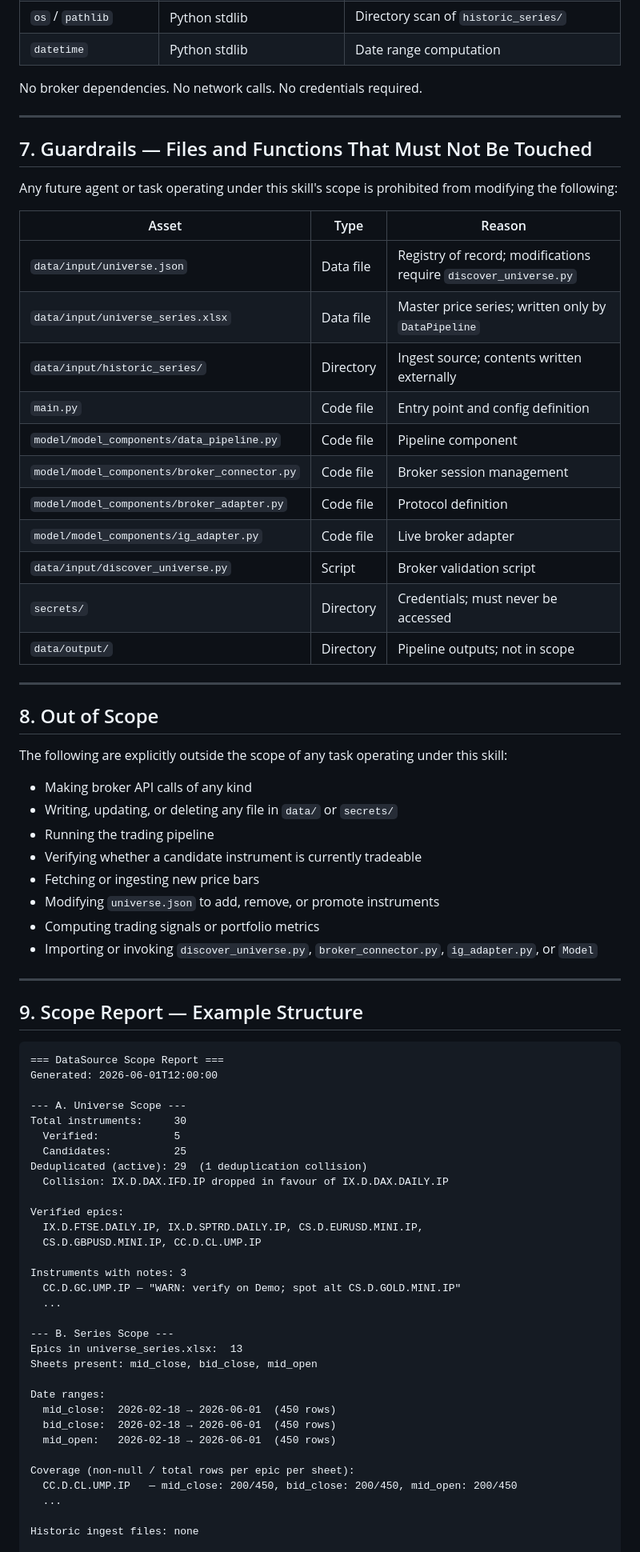
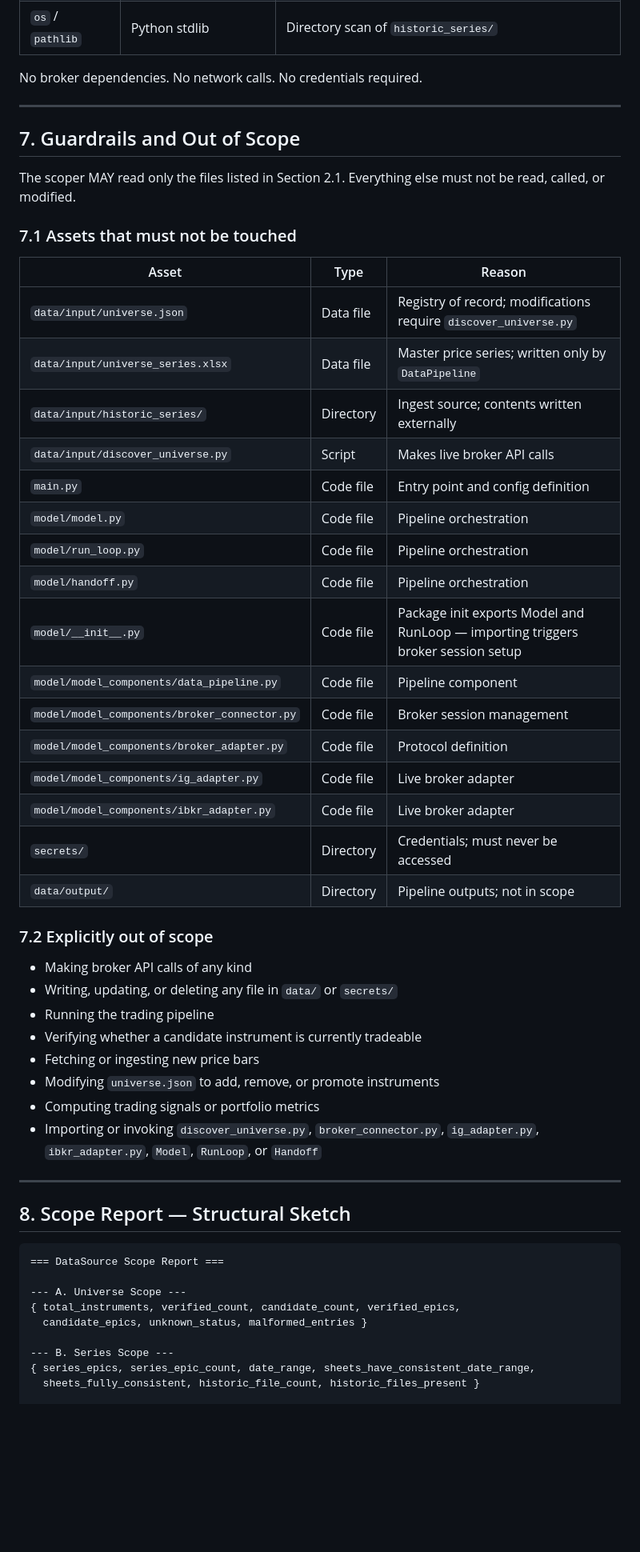
Before and after one commit to Braumeister-Stefan/Tradinator, a Markdown page: skills/DataSource_Scoper.md, the part around one of its changes. Shown at 80% size. Rendered like a GitHub page; blank space fills up the shorter version.

````diff
--- a/skills/DataSource_Scoper.md
+++ b/skills/DataSource_Scoper.md
@@ -212,33 +189,35 @@ Priority classification for gaps:
 | `os` / `pathlib` | Python stdlib | Directory scan of `historic_series/` |
-| `datetime` | Python stdlib | Date range computation |
 
 No broker dependencies. No network calls. No credentials required.
 
 ---
 
-## 7. Guardrails — Files and Functions That Must Not Be Touched
+## 7. Guardrails and Out of Scope
 
-Any future agent or task operating under this skill's scope is prohibited from modifying the following:
+The scoper MAY read only the files listed in Section 2.1. Everything else must not be read, called, or modified.
+
+### 7.1 Assets that must not be touched
 
 | Asset | Type | Reason |
 |---|---|---|
 | `data/input/universe.json` | Data file | Registry of record; modifications require `discover_universe.py` |
 | `data/input/universe_series.xlsx` | Data file | Master price series; written only by `DataPipeline` |
 | `data/input/historic_series/` | Directory | Ingest source; contents written externally |
+| `data/input/discover_universe.py` | Script | Makes live broker API calls |
 | `main.py` | Code file | Entry point and config definition |
+| `model/model.py` | Code file | Pipeline orchestration |
+| `model/run_loop.py` | Code file | Pipeline orchestration |
+| `model/handoff.py` | Code file | Pipeline orchestration |
+| `model/__init__.py` | Code file | Package init exports Model and RunLoop — importing triggers broker session setup |
 | `model/model_components/data_pipeline.py` | Code file | Pipeline component |
 | `model/model_components/broker_connector.py` | Code file | Broker session management |
 | `model/model_components/broker_adapter.py` | Code file | Protocol definition |
 | `model/model_components/ig_adapter.py` | Code file | Live broker adapter |
-| `data/input/discover_universe.py` | Script | Broker validation script |
+| `model/model_components/ibkr_adapter.py` | Code file | Live broker adapter |
 | `secrets/` | Directory | Credentials; must never be accessed |
 | `data/output/` | Directory | Pipeline outputs; not in scope |
 
----
-
-## 8. Out of Scope
-
-The following are explicitly outside the scope of any task operating under this skill:
+### 7.2 Explicitly out of scope
 
 - Making broker API calls of any kind
 - Writing, updating, or deleting any file in `data/` or `secrets/`
@@ -247,44 +226,21 @@ The following are explicitly outside the scope of any task operating under this
 - Fetching or ingesting new price bars
 - Modifying `universe.json` to add, remove, or promote instruments
 - Computing trading signals or portfolio metrics
-- Importing or invoking `discover_universe.py`, `broker_connector.py`, `ig_adapter.py`, or `Model`
+- Importing or invoking `discover_universe.py`, `broker_connector.py`, `ig_adapter.py`, `ibkr_adapter.py`, `Model`, `RunLoop`, or `Handoff`
 
 ---
 
-## 9. Scope Report — Example Structure
+## 8. Scope Report — Structural Sketch
 
 ```
 === DataSource Scope Report ===
-Generated: 2026-06-01T12:00:00
 
 --- A. Universe Scope ---
-Total instruments:     30
-  Verified:            5
-  Candidates:          25
-Deduplicated (active): 29  (1 deduplication collision)
-  Collision: IX.D.DAX.IFD.IP dropped in favour of IX.D.DAX.DAILY.IP
-
-Verified epics:
-  IX.D.FTSE.DAILY.IP, IX.D.SPTRD.DAILY.IP, CS.D.EURUSD.MINI.IP,
-  CS.D.GBPUSD.MINI.IP, CC.D.CL.UMP.IP
-
-Instruments with notes: 3
-  CC.D.GC.UMP.IP — "WARN: verify on Demo; spot alt CS.D.GOLD.MINI.IP"
-  ...
+{ total_instruments, verified_count, candidate_count, verified_epics,
+  candidate_epics, unknown_status, malformed_entries }
 
 --- B. Series Scope ---
-Epics in universe_series.xlsx:  13
-Sheets present: mid_close, bid_close, mid_open
-
-Date ranges:
-  mid_close:  2026-02-18 → 2026-06-01  (450 rows)
-  bid_close:  2026-02-18 → 2026-06-01  (450 rows)
-  mid_open:   2026-02-18 → 2026-06-01  (450 rows)
-
-Coverage (non-null / total rows per epic per sheet):
-  CC.D.CL.UMP.IP   — mid_close: 200/450, bid_close: 200/450, mid_open: 200/450
-  ...
-
-Historic ingest files: none
+{ series_epics, series_epic_count, date_range, sheets_have_consistent_date_range,
+  sheets_fully_consistent, historic_file_count, historic_files_present }
 
 --- C. Discrepancy Analysis ---
````
Also changed, not shown: other parts of skills/DataSource_Scoper.md (+56 -88 lines).
